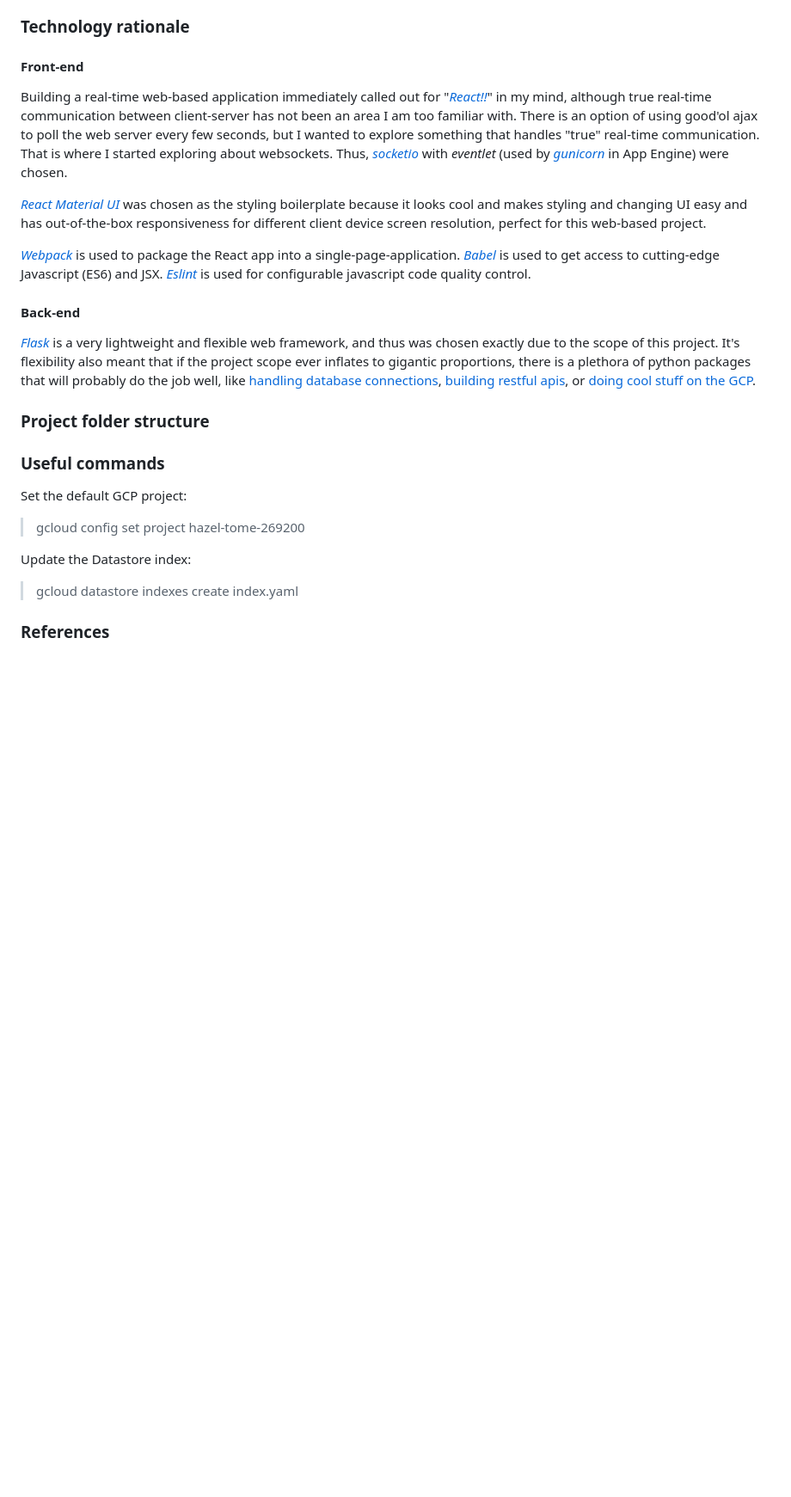
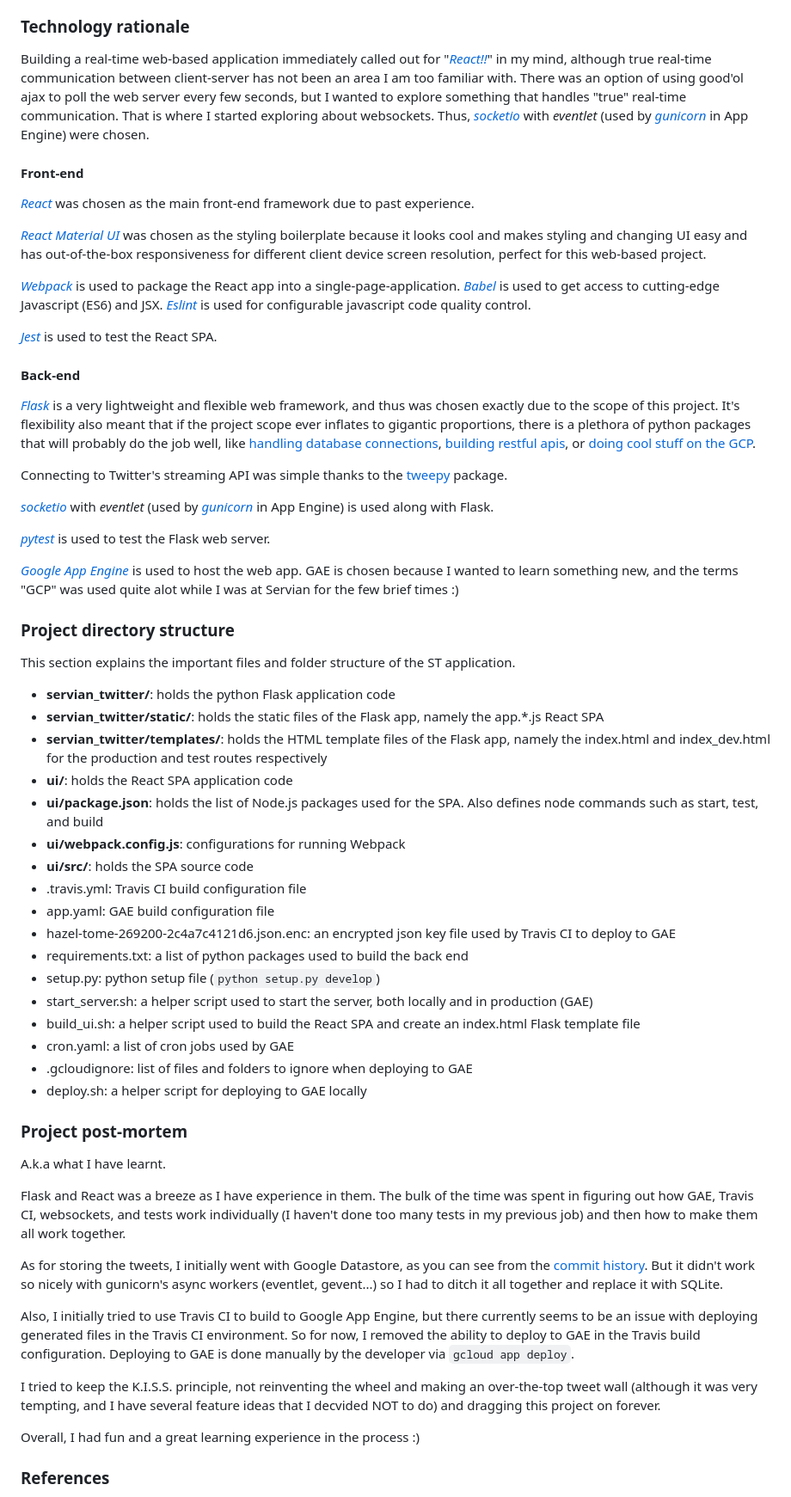
Before and after one commit to scourgetheone/servian-twitter, a Markdown page: README.md, the part around the change printed below. Shown: that part at 86% size. Rendered like a GitHub page; blank space fills up the shorter version.

```diff
--- a/README.md
+++ b/README.md
@@ -17,24 +41,61 @@ without having to change a file stored in the application server.
 
 ### Technology rationale
+Building a real-time web-based application immediately called out for "[_React!!_](https://reactjs.org/docs/getting-started.html)" in my mind, although true real-time communication between client-server has not been an area I am too familiar with. There was an option of using good'ol ajax to poll the web server every few seconds, but I wanted to explore something that handles "true" real-time communication. That is where I started exploring about websockets. Thus, [_socketio_](https://flask-socketio.readthedocs.io/en/latest/) with _eventlet_ (used by [_gunicorn_](https://gunicorn.org/) in App Engine) were chosen.
+
 #### Front-end
-Building a real-time web-based application immediately called out for "[_React!!_](https://reactjs.org/docs/getting-started.html)" in my mind, although true real-time communication between client-server has not been an area I am too familiar with. There is an option of using good'ol ajax to poll the web server every few seconds, but I wanted to explore something that handles "true" real-time communication. That is where I started exploring about websockets. Thus, [_socketio_](https://flask-socketio.readthedocs.io/en/latest/) with _eventlet_ (used by [_gunicorn_](https://gunicorn.org/) in App Engine) were chosen.
+[_React_](https://reactjs.org/docs) was chosen as the main front-end framework due to past experience.
 
 [_React Material UI_](https://material-ui.com/) was chosen as the styling boilerplate because it looks cool and makes styling and changing UI easy and has out-of-the-box responsiveness for different client device screen resolution, perfect for this web-based project.
 
 [_Webpack_](https://webpack.js.org/) is used to package the React app into a single-page-application. [_Babel_](https://babeljs.io/) is used to get access to cutting-edge Javascript (ES6) and JSX. [_Eslint_](https://eslint.org/) is used for configurable javascript code quality control.
 
+[_Jest_](https://jestjs.io/) is used to test the React SPA.
+
 #### Back-end
 [_Flask_](http://flask.palletsprojects.com/en/) is a very lightweight and flexible web framework, and thus was chosen exactly due to the scope of this project. It's flexibility also meant that if the project scope ever inflates to gigantic proportions, there is a plethora of python packages that will probably do the job well, like [handling database connections](https://www.sqlalchemy.org/), [building restful apis](https://flask-restful.readthedocs.io/en/latest/), or [doing cool stuff on the GCP](https://github.com/googleapis/google-api-python-client).
 
-### Project folder structure
+Connecting to Twitter's streaming API was simple thanks to the [tweepy](http://docs.tweepy.org/en/v3.4.0/streaming_how_to.html) package.
 
-### Useful commands
+[_socketio_](https://flask-socketio.readthedocs.io/en/latest/) with _eventlet_ (used by [_gunicorn_](https://gunicorn.org/) in App Engine) is used along with Flask.
 
-Set the default GCP project:
-> gcloud config set project hazel-tome-269200
+[_pytest_](https://docs.pytest.org/en/latest/) is used to test the Flask web server.
 
-Update the Datastore index:
-> gcloud datastore indexes create index.yaml
+[_Google App Engine_](https://cloud.google.com/appengine/docs/python) is used to host the web app. GAE is chosen because I wanted to learn something new, and the terms "GCP" was used quite alot while I was at Servian for the few brief times :)
+
+### Project directory structure
+
+This section explains the important files and folder structure of the ST application.
+
+- **servian_twitter/**: holds the python Flask application code
+- **servian_twitter/static/**: holds the static files of the Flask app, namely the app.*.js React SPA
+- **servian_twitter/templates/**: holds the HTML template files of the Flask app, namely the index.html and index_dev.html for the production and test routes respectively
+- **ui/**: holds the React SPA application code
+- **ui/package.json**: holds the list of Node.js packages used for the SPA. Also defines node commands such as start, test, and build
+- **ui/webpack.config.js**: configurations for running Webpack
+- **ui/src/**: holds the SPA source code
+- .travis.yml: Travis CI build configuration file
+- app.yaml: GAE build configuration file
+- hazel-tome-269200-2c4a7c4121d6.json.enc: an encrypted json key file used by Travis CI to deploy to GAE
+- requirements.txt: a list of python packages used to build the back end
+- setup.py: python setup file (`python setup.py develop`)
+- start_server.sh: a helper script used to start the server, both locally and in production (GAE)
+- build_ui.sh: a helper script used to build the React SPA and create an index.html Flask template file
+- cron.yaml: a list of cron jobs used by GAE
+- .gcloudignore: list of files and folders to ignore when deploying to GAE
+- deploy.sh: a helper script for deploying to GAE locally
+
+### Project post-mortem
+A.k.a what I have learnt.
+
+Flask and React was a breeze as I have experience in them. The bulk of the time was spent in figuring out how GAE, Travis CI, websockets, and tests work individually (I haven't done too many tests in my previous job) and then how to make them all work together.
+
+As for storing the tweets, I initially went with Google Datastore, as you can see from the [commit history](https://github.com/scourgetheone/servian-twitter/commit/1932781fa98c0059602309bd950acdb2d041b277). But it didn't work so nicely with gunicorn's async workers (eventlet, gevent...) so I had to ditch it all together and replace it with SQLite.
+
+Also, I initially tried to use Travis CI to build to Google App Engine, but there currently seems to be an issue with deploying generated files in the Travis CI environment. So for now, I removed the ability to deploy to GAE in the Travis build configuration. Deploying to GAE is done manually by the developer via `gcloud app deploy`.
+
+I tried to keep the K.I.S.S. principle, not reinventing the wheel and making an over-the-top tweet wall (although it was very tempting, and I have several feature ideas that I decvided NOT to do) and dragging this project on forever.
+
+Overall, I had fun and a great learning experience in the process :)
 
 ### References
 
```
Also changed, not shown: other parts of README.md (+29 -5 lines), architecture.png (added).
